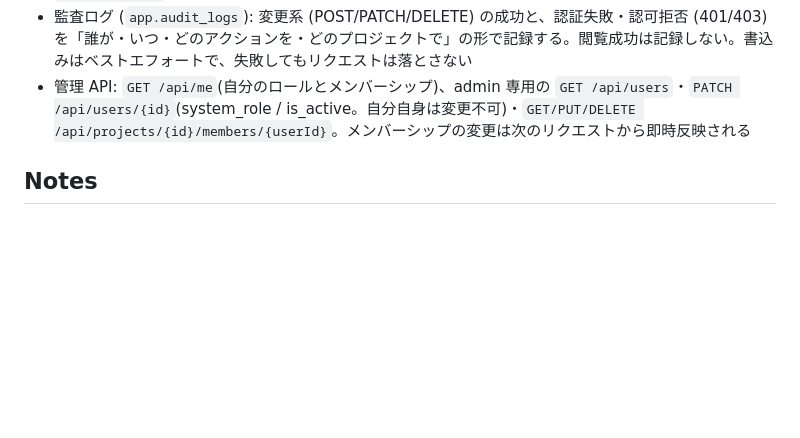
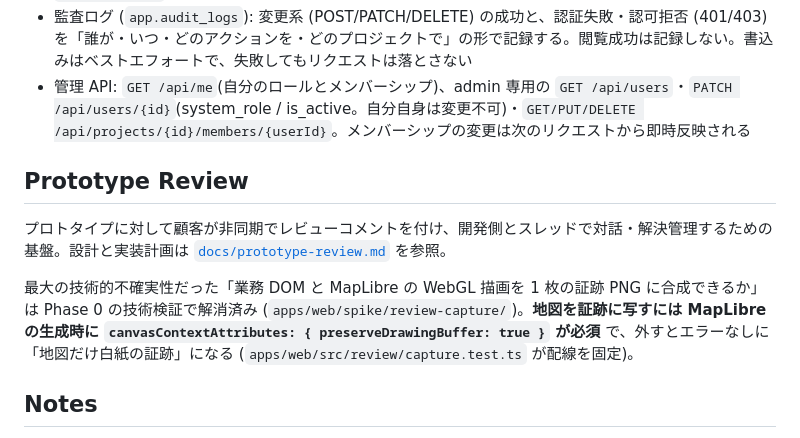
Before and after one commit to geibee/gis-example, a Markdown page: README.md, the part around the change. Drawn GitHub-style; blank space fills up the shorter version.

```diff
--- a/README.md
+++ b/README.md
@@ -187,6 +187,12 @@ web は Authorization Code + PKCE でログインし (`oidc-client-ts` / `react-
 - 監査ログ (`app.audit_logs`): 変更系 (POST/PATCH/DELETE) の成功と、認証失敗・認可拒否 (401/403) を「誰が・いつ・どのアクションを・どのプロジェクトで」の形で記録する。閲覧成功は記録しない。書込みはベストエフォートで、失敗してもリクエストは落とさない
 - 管理 API: `GET /api/me`(自分のロールとメンバーシップ)、admin 専用の `GET /api/users`・`PATCH /api/users/{id}`(system_role / is_active。自分自身は変更不可)・`GET/PUT/DELETE /api/projects/{id}/members/{userId}`。メンバーシップの変更は次のリクエストから即時反映される
 
+## Prototype Review
+
+プロトタイプに対して顧客が非同期でレビューコメントを付け、開発側とスレッドで対話・解決管理するための基盤。設計と実装計画は [`docs/prototype-review.md`](docs/prototype-review.md) を参照。
+
+最大の技術的不確実性だった「業務 DOM と MapLibre の WebGL 描画を 1 枚の証跡 PNG に合成できるか」は Phase 0 の技術検証で解消済み (`apps/web/spike/review-capture/`)。**地図を証跡に写すには MapLibre の生成時に `canvasContextAttributes: { preserveDrawingBuffer: true }` が必須** で、外すとエラーなしに「地図だけ白紙の証跡」になる (`apps/web/src/review/capture.test.ts` が配線を固定)。
+
 ## Notes
 
 - API は `DATABASE_PASSWORD`(または `PGPASSWORD`)必須、worker は `PGPASSWORD` 必須。既定パスワードへのフォールバックはしない。全環境変数の一覧と本番 (ECS + Secrets Manager) での供給元は [`docs/environment-variables.md`](docs/environment-variables.md)。
```
Also changed, not shown: docs/prototype-review.md (added, +400 -0 lines).
